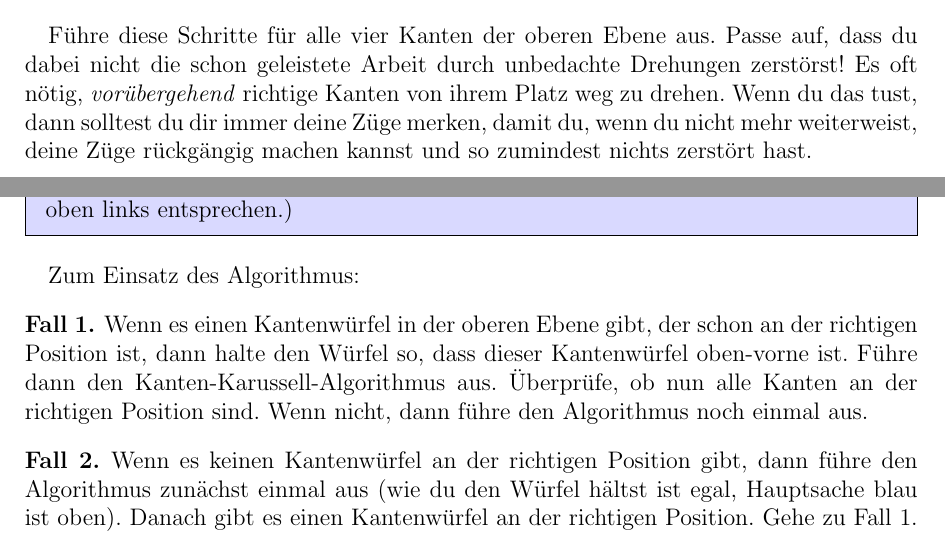
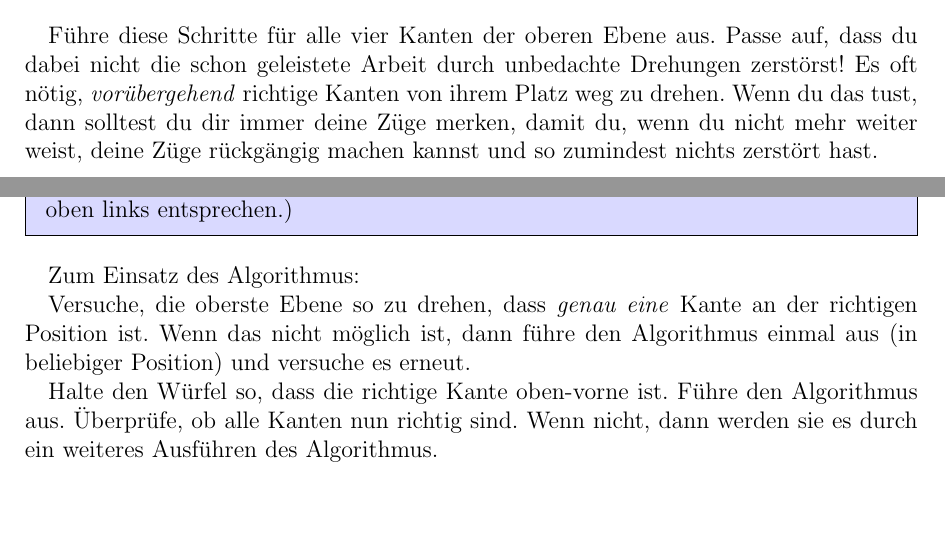
Before and after one commit to GraffL/Mathezirkel, a LaTeX document (rubiks-wuerfel-workshop/anleitung.tex): two parts of pages 2 and 6 of 8, joined at a grey line, cut so that both start at the same text, the shorter picture padded with empty space. The pictures show the PDF file rubiks-wuerfel-workshop/anleitung.pdf that the author committed with the source.

Commit message:
Rubiks-Würfel. Einsatz des Kanten-Karussells korrigiert

```diff
--- a/rubiks-wuerfel-workshop/anleitung.tex
+++ b/rubiks-wuerfel-workshop/anleitung.tex
@@ -118,7 +118,7 @@ Dies können wir folgendermaßen bewerkstelligen: Wir suchen zunächst eine Kant
   \end{fall}
 \end{algorithm}
 
-Führe diese Schritte für alle vier Kanten der oberen Ebene aus. Passe auf, dass du dabei nicht die schon geleistete Arbeit durch unbedachte Drehungen zerstörst! Es oft nötig, \emph{vorübergehend} richtige Kanten von ihrem Platz weg zu drehen. Wenn du das tust, dann solltest du dir immer deine Züge merken, damit du, wenn du nicht mehr weiterweist, deine Züge rückgängig machen kannst und so zumindest nichts zerstört hast.
+Führe diese Schritte für alle vier Kanten der oberen Ebene aus. Passe auf, dass du dabei nicht die schon geleistete Arbeit durch unbedachte Drehungen zerstörst! Es oft nötig, \emph{vorübergehend} richtige Kanten von ihrem Platz weg zu drehen. Wenn du das tust, dann solltest du dir immer deine Züge merken, damit du, wenn du nicht mehr weiter weist, deine Züge rückgängig machen kannst und so zumindest nichts zerstört hast.
 
 \pagebreak
 
@@ -348,15 +348,10 @@ Das Ziel ist nun folgendes Muster:
 
 Zum Einsatz des Algorithmus:
 
-\setcounter{fallCounter}{0}
+Versuche, die oberste Ebene so zu drehen, dass \emph{genau eine} Kante an der richtigen Position ist.
+Wenn das nicht möglich ist, dann führe den Algorithmus einmal aus (in beliebiger Position) und versuche es erneut.
 
-\begin{fall}
-  Wenn es einen Kantenwürfel in der oberen Ebene gibt, der schon an der richtigen Position ist, dann halte den Würfel so, dass dieser Kantenwürfel oben-vorne ist. Führe dann den Kanten-Karussell-Algorithmus aus. Überprüfe, ob nun alle Kanten an der richtigen Position sind. Wenn nicht, dann führe den Algorithmus noch einmal aus.
-\end{fall}
-
-\begin{fall}
-  Wenn es keinen Kantenwürfel an der richtigen Position gibt, dann führe den Algorithmus zunächst einmal aus (wie du den Würfel hältst ist egal, Hauptsache blau ist oben). Danach gibt es einen Kantenwürfel an der richtigen Position. Gehe zu Fall 1.
-\end{fall}
+Halte den Würfel so, dass die richtige Kante oben-vorne ist. Führe den Algorithmus aus. Überprüfe, ob alle Kanten nun richtig sind. Wenn nicht, dann werden sie es durch ein weiteres Ausführen des Algorithmus.
 
 \pagebreak
 
```
Also changed, not shown: rubiks-wuerfel-workshop/anleitung.pdf.
